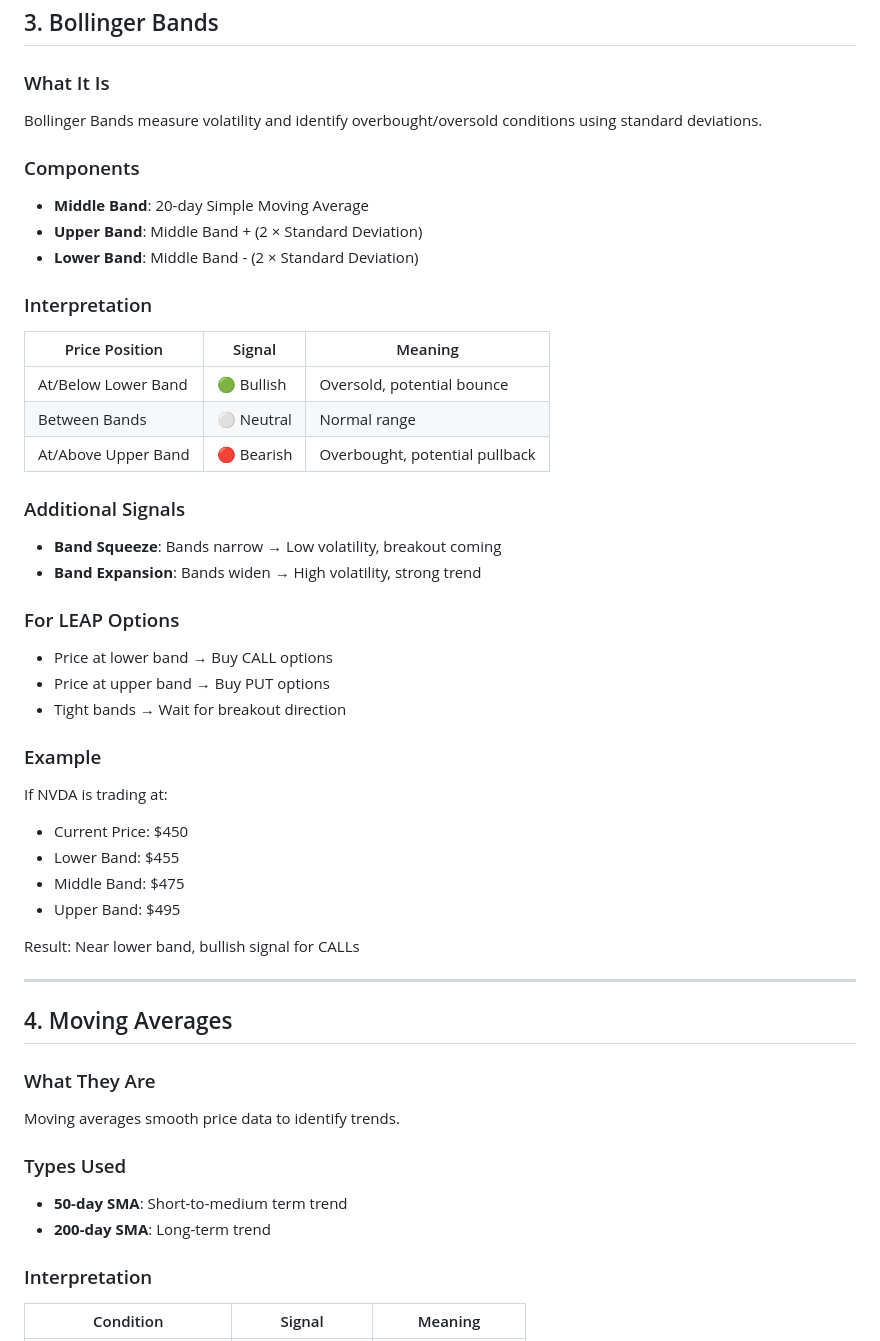
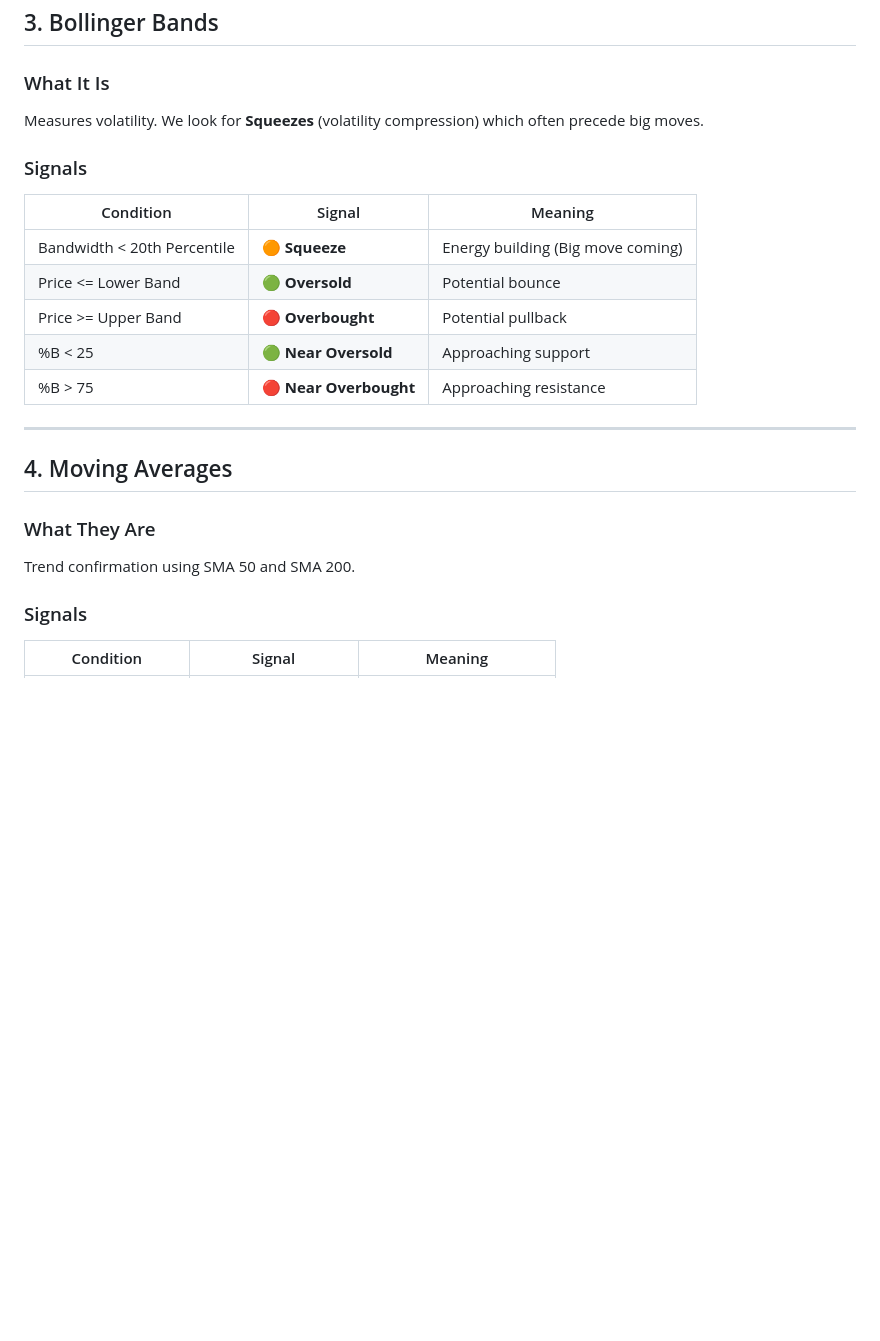
Before and after one commit to horlash/Options, a Markdown page: docs/TECHNICAL_INDICATORS.md, the part around one of its changes. GitHub-like rendering; blank space fills up the shorter version.

```diff
--- a/docs/TECHNICAL_INDICATORS.md
+++ b/docs/TECHNICAL_INDICATORS.md
@@ -88,51 +50,24 @@ Result: Bullish signal, good for CALL LEAPs
 ## 3. Bollinger Bands
 
 ### What It Is
-Bollinger Bands measure volatility and identify overbought/oversold conditions using standard deviations.
+Measures volatility. We look for **Squeezes** (volatility compression) which often precede big moves.
 
-### Components
-- **Middle Band**: 20-day Simple Moving Average
-- **Upper Band**: Middle Band + (2 × Standard Deviation)
-- **Lower Band**: Middle Band - (2 × Standard Deviation)
-
-### Interpretation
-
-| Price Position | Signal | Meaning |
-|----------------|--------|---------|
-| At/Below Lower Band | 🟢 Bullish | Oversold, potential bounce |
-| Between Bands | ⚪ Neutral | Normal range |
-| At/Above Upper Band | 🔴 Bearish | Overbought, potential pullback |
-
-### Additional Signals
-- **Band Squeeze**: Bands narrow → Low volatility, breakout coming
-- **Band Expansion**: Bands widen → High volatility, strong trend
-
-### For LEAP Options
-- Price at lower band → Buy CALL options
-- Price at upper band → Buy PUT options
-- Tight bands → Wait for breakout direction
-
-### Example
-If NVDA is trading at:
-- Current Price: $450
-- Lower Band: $455
-- Middle Band: $475
-- Upper Band: $495
-
-Result: Near lower band, bullish signal for CALLs
+### Signals
+| Condition | Signal | Meaning |
+|-----------|--------|---------|
+| Bandwidth < 20th Percentile | 🟠 **Squeeze** | Energy building (Big move coming) |
+| Price <= Lower Band | 🟢 **Oversold** | Potential bounce |
+| Price >= Upper Band | 🔴 **Overbought** | Potential pullback |
+| %B < 25 | 🟢 **Near Oversold** | Approaching support |
+| %B > 75 | 🔴 **Near Overbought** | Approaching resistance |
 
 ---
 
 ## 4. Moving Averages
 
 ### What They Are
-Moving averages smooth price data to identify trends.
+Trend confirmation using SMA 50 and SMA 200.
 
-### Types Used
-- **50-day SMA**: Short-to-medium term trend
-- **200-day SMA**: Long-term trend
-
-### Interpretation
-
+### Signals
 | Condition | Signal | Meaning |
 |-----------|--------|---------|
```
Also changed, not shown: other parts of docs/TECHNICAL_INDICATORS.md (+27 -103 lines), docs/USER_GUIDE.md (+14 -15 lines).
